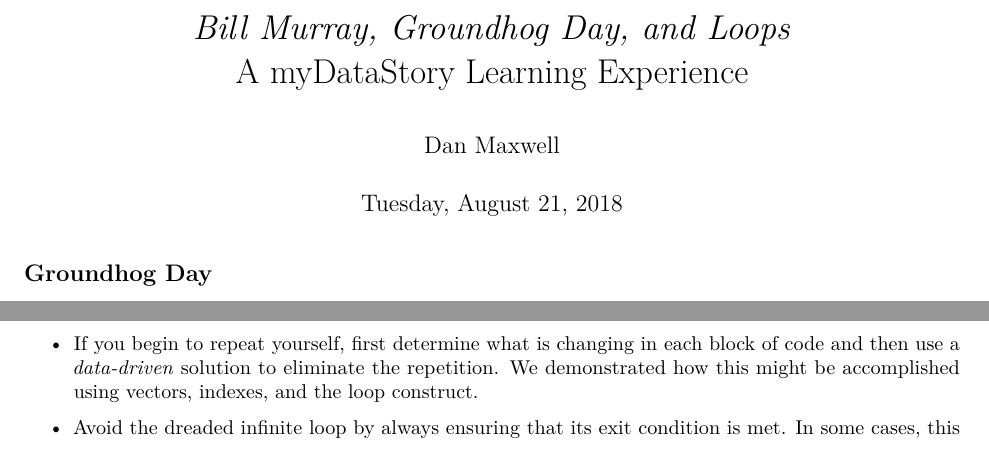
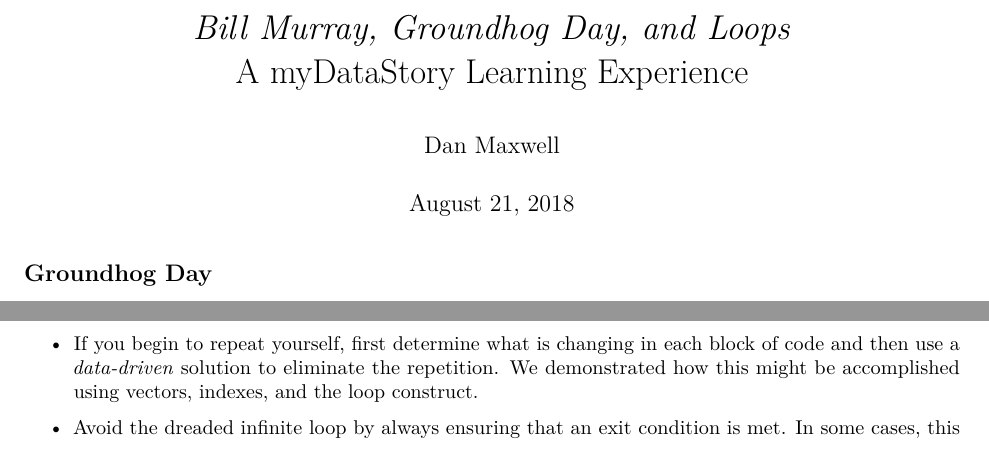
Before and after one commit to mydatastory/clinics, an R Markdown document (_loops/loops_story_clinic.Rmd): two parts of pages 1 and 6 of 7, joined at a grey line, cut so that both start at the same text. Rendered offline with R 4.5, knitr and Pandoc, then LaTeX, with nearby package versions; both versions are drawn in the output format of the newer one; some code elsewhere in the file could not run offline.

Commit message:
Minor formatting edits.

```diff
--- a/_loops/loops_story_clinic.Rmd
+++ b/_loops/loops_story_clinic.Rmd
@@ -1,13 +1,13 @@
 ---
 title: |
-       | *Bill Murray, Groundhog Day, and Loops*
-       | A myDataStory Learning Experience
+  | *Bill Murray, Groundhog Day, and Loops*
+  | A myDataStory Learning Experience
 author: "Dan Maxwell"
-date: "`r format(Sys.Date(), '%A, %B %d, %Y')`"
+date: "August 21, 2018"
 output:
+  pdf_document: default
   html_document:
     code_folding: hide
-  pdf_document: default
 header-includes: \usepackage{color}
 ---
 
@@ -179,7 +179,7 @@ In this myDataStory learning experience, we introduced you to R loops, using the
 
 * If you begin to repeat yourself, first determine what is changing in each block of code and then use a *data-driven* solution to eliminate the repetition.  We demonstrated how this might be accomplished using vectors, indexes, and the loop construct.
 
-* Avoid the dreaded infinite loop by always ensuring that its exit condition is met.  In some cases, this will require you to increment an index variable, as is the case with `while` loops.
+* Avoid the dreaded infinite loop by always ensuring that an exit condition is met.  In some cases, this will require you to increment an index variable, as is the case with `while` loops.
 
 ## Problem Sets
 1. How would you modify the code to compare a different set of 3 countries? What about 10 countries?
```
